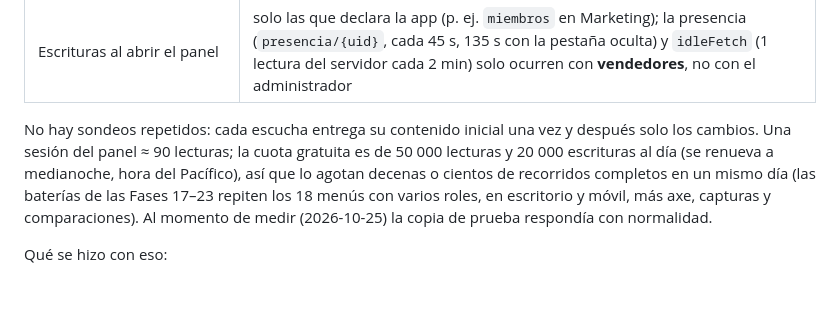
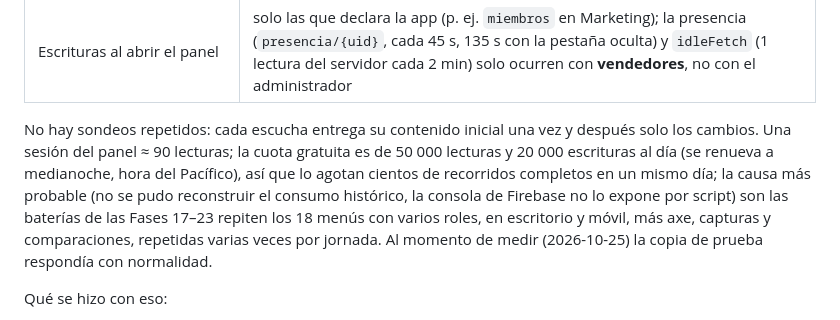
Before and after one commit to jhon01guevara/TARJETERIA-JHON, a Markdown page: docs/GUIA-PRUEBAS-FASE-24.md, the part around the change. Rendered like a GitHub page; blank space fills up the shorter version.

Commit message:
Docs: matiz sobre la causa probable

```diff
--- a/docs/GUIA-PRUEBAS-FASE-24.md
+++ b/docs/GUIA-PRUEBAS-FASE-24.md
@@ -86,7 +86,7 @@ Medición (`tests/navegador/medir-lecturas-fase24.js`, administrador de la copia
 | Tienda pública, una visita | ≈ 65 documentos (la colección `tienda_items`, 63 productos + configuración) |
 | Escrituras al abrir el panel | solo las que declara la app (p. ej. `miembros` en Marketing); la presencia (`presencia/{uid}`, cada 45 s, 135 s con la pestaña oculta) y `idleFetch` (1 lectura del servidor cada 2 min) solo ocurren con **vendedores**, no con el administrador |
 
-No hay sondeos repetidos: cada escucha entrega su contenido inicial una vez y después solo los cambios. Una sesión del panel ≈ 90 lecturas; la cuota gratuita es de 50 000 lecturas y 20 000 escrituras al día (se renueva a medianoche, hora del Pacífico), así que lo agotan decenas o cientos de recorridos completos en un mismo día (las baterías de las Fases 17–23 repiten los 18 menús con varios roles, en escritorio y móvil, más axe, capturas y comparaciones). Al momento de medir (2026-10-25) la copia de prueba respondía con normalidad.
+No hay sondeos repetidos: cada escucha entrega su contenido inicial una vez y después solo los cambios. Una sesión del panel ≈ 90 lecturas; la cuota gratuita es de 50 000 lecturas y 20 000 escrituras al día (se renueva a medianoche, hora del Pacífico), así que lo agotan cientos de recorridos completos en un mismo día; la causa más probable (no se pudo reconstruir el consumo histórico, la consola de Firebase no lo expone por script) son las baterías de las Fases 17–23 repiten los 18 menús con varios roles, en escritorio y móvil, más axe, capturas y comparaciones, repetidas varias veces por jornada. Al momento de medir (2026-10-25) la copia de prueba respondía con normalidad.
 
 Qué se hizo con eso:
 - Las pruebas **ya toleran** el ruido: `panel-fase23.js` ignora 404/429, `resource-exhausted`, `Quota exceeded` y los cortes del canal de escritura (constante `RUIDO`); las de la tienda no dependen de la consola.
```
